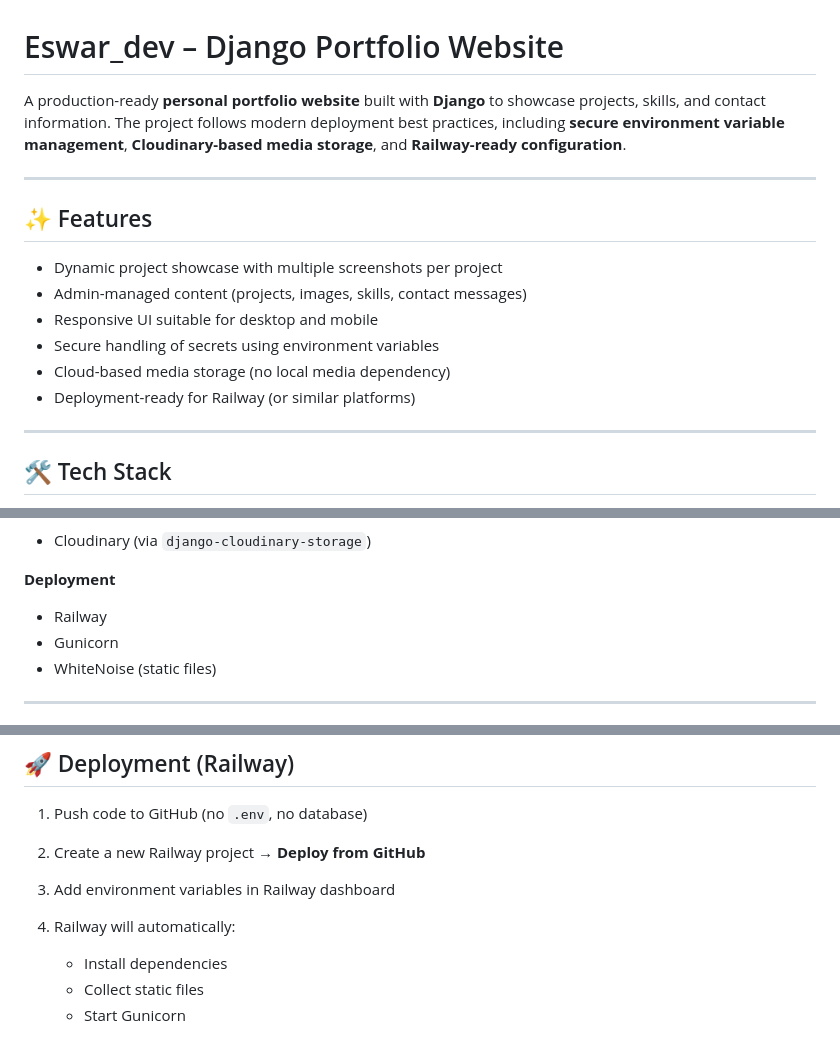
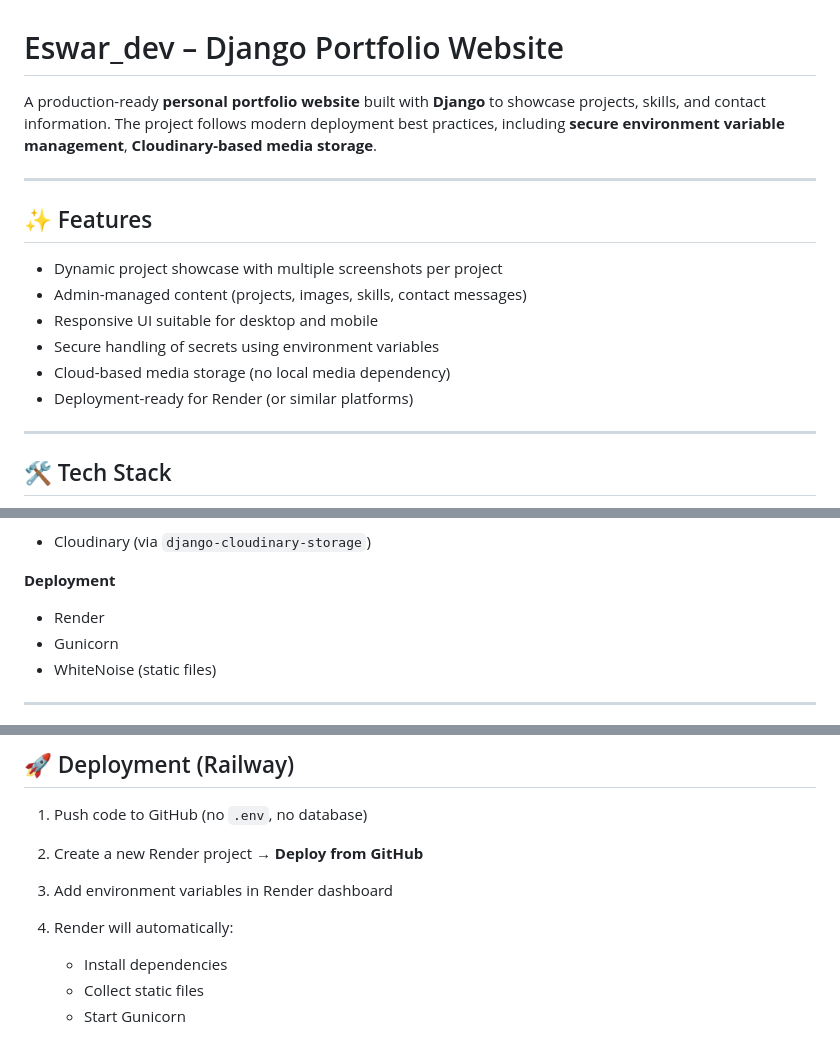
Before and after one commit to eswar2627/Eswar_dev, a Markdown page: README.md, 3 parts joined by grey strips. Drawn GitHub-style.

```diff
--- a/README.md
+++ b/README.md
@@ -1,6 +1,6 @@
 # Eswar_dev – Django Portfolio Website
 
-A production-ready **personal portfolio website** built with **Django** to showcase projects, skills, and contact information. The project follows modern deployment best practices, including **secure environment variable management**, **Cloudinary-based media storage**, and **Railway-ready configuration**.
+A production-ready **personal portfolio website** built with **Django** to showcase projects, skills, and contact information. The project follows modern deployment best practices, including **secure environment variable management**, **Cloudinary-based media storage**.
 
 ---
 
@@ -11,7 +11,7 @@ A production-ready **personal portfolio website** built with **Django** to showc
 * Responsive UI suitable for desktop and mobile
 * Secure handling of secrets using environment variables
 * Cloud-based media storage (no local media dependency)
-* Deployment-ready for Railway (or similar platforms)
+* Deployment-ready for Render (or similar platforms)
 
 ---
 
@@ -34,7 +34,7 @@ A production-ready **personal portfolio website** built with **Django** to showc
 
 **Deployment**
 
-* Railway
+* Render
 * Gunicorn
 * WhiteNoise (static files)
 
@@ -115,9 +115,9 @@ Open: `http://127.0.0.1:8000/`
 ## 🚀 Deployment (Railway)
 
 1. Push code to GitHub (no `.env`, no database)
-2. Create a new Railway project → **Deploy from GitHub**
-3. Add environment variables in Railway dashboard
-4. Railway will automatically:
+2. Create a new Render project → **Deploy from GitHub**
+3. Add environment variables in Render dashboard
+4. Render will automatically:
 
    * Install dependencies
    * Collect static files
```
